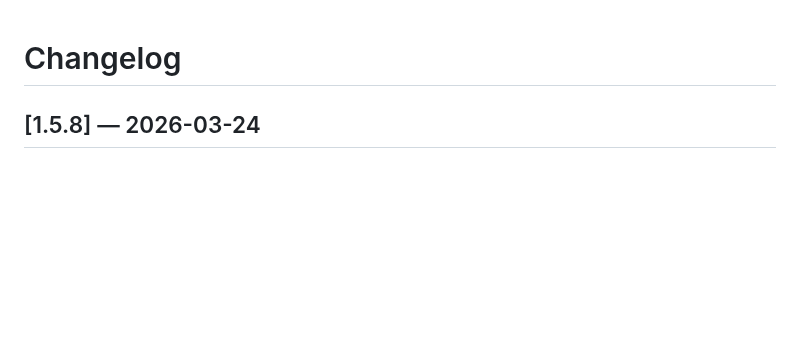
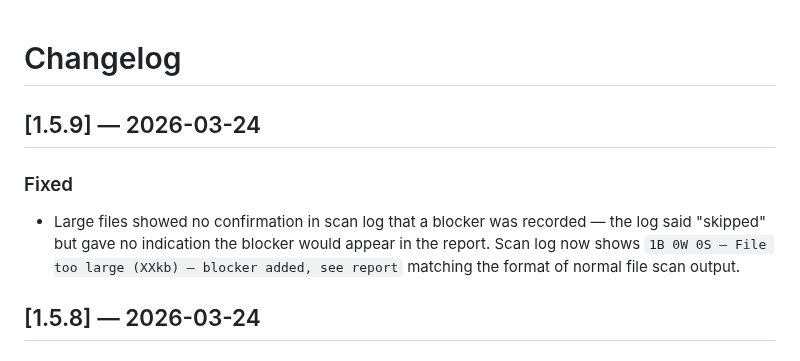
Before and after one commit to Triple-Moon-Goddess/clean-vibe, a Markdown page: CHANGELOG.md, the part around the change. Drawn GitHub-style; blank space fills up the shorter version.

Commit message:
chore: v1.5.9 changelog

```diff
--- a/CHANGELOG.md
+++ b/CHANGELOG.md
@@ -1,4 +1,9 @@
 # Changelog
+
+## [1.5.9] — 2026-03-24
+
+### Fixed
+- Large files showed no confirmation in scan log that a blocker was recorded — the log said "skipped" but gave no indication the blocker would appear in the report. Scan log now shows `1B 0W 0S — File too large (XXkb) — blocker added, see report` matching the format of normal file scan output.
 
 ## [1.5.8] — 2026-03-24
 
```
